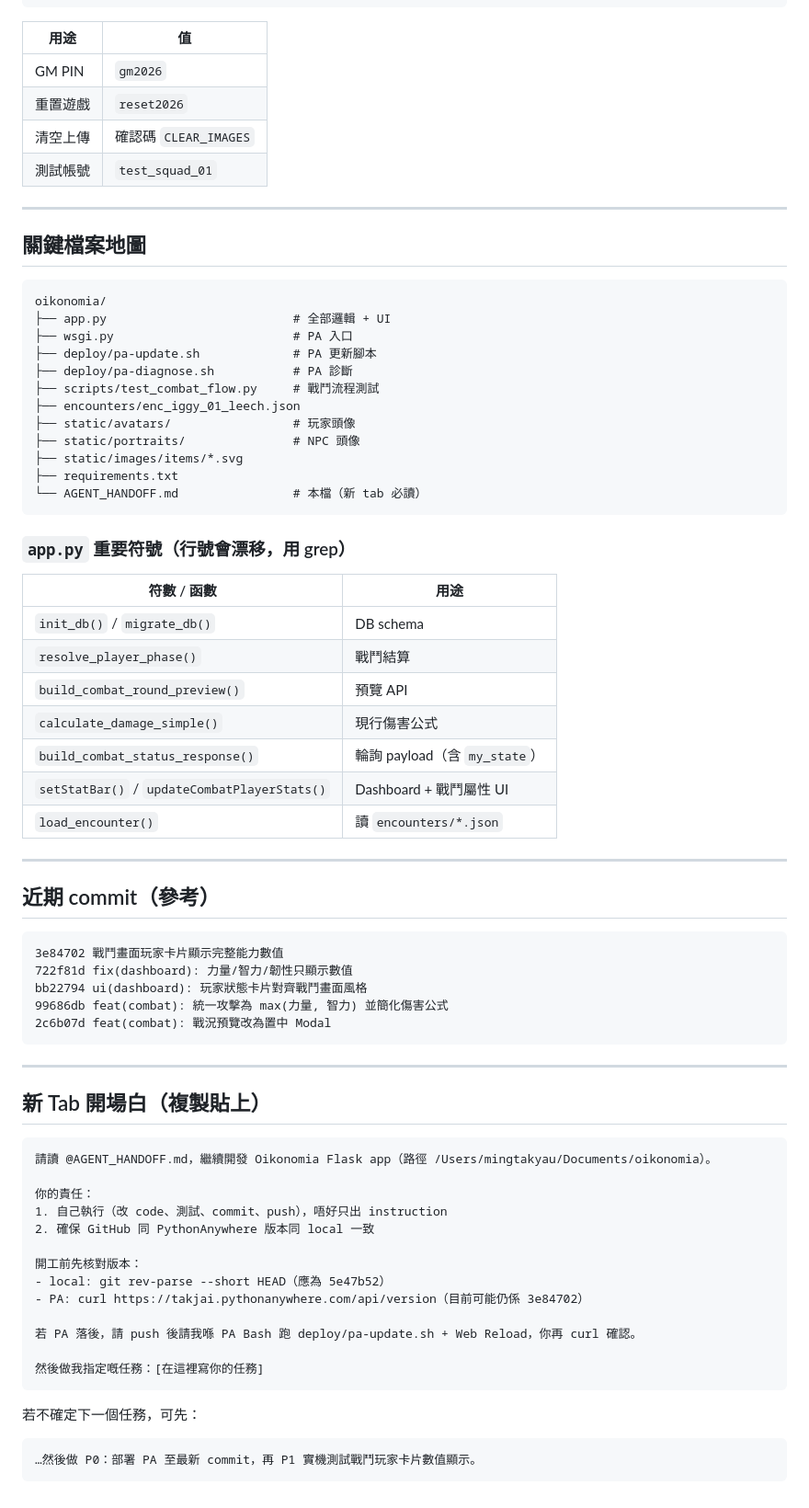
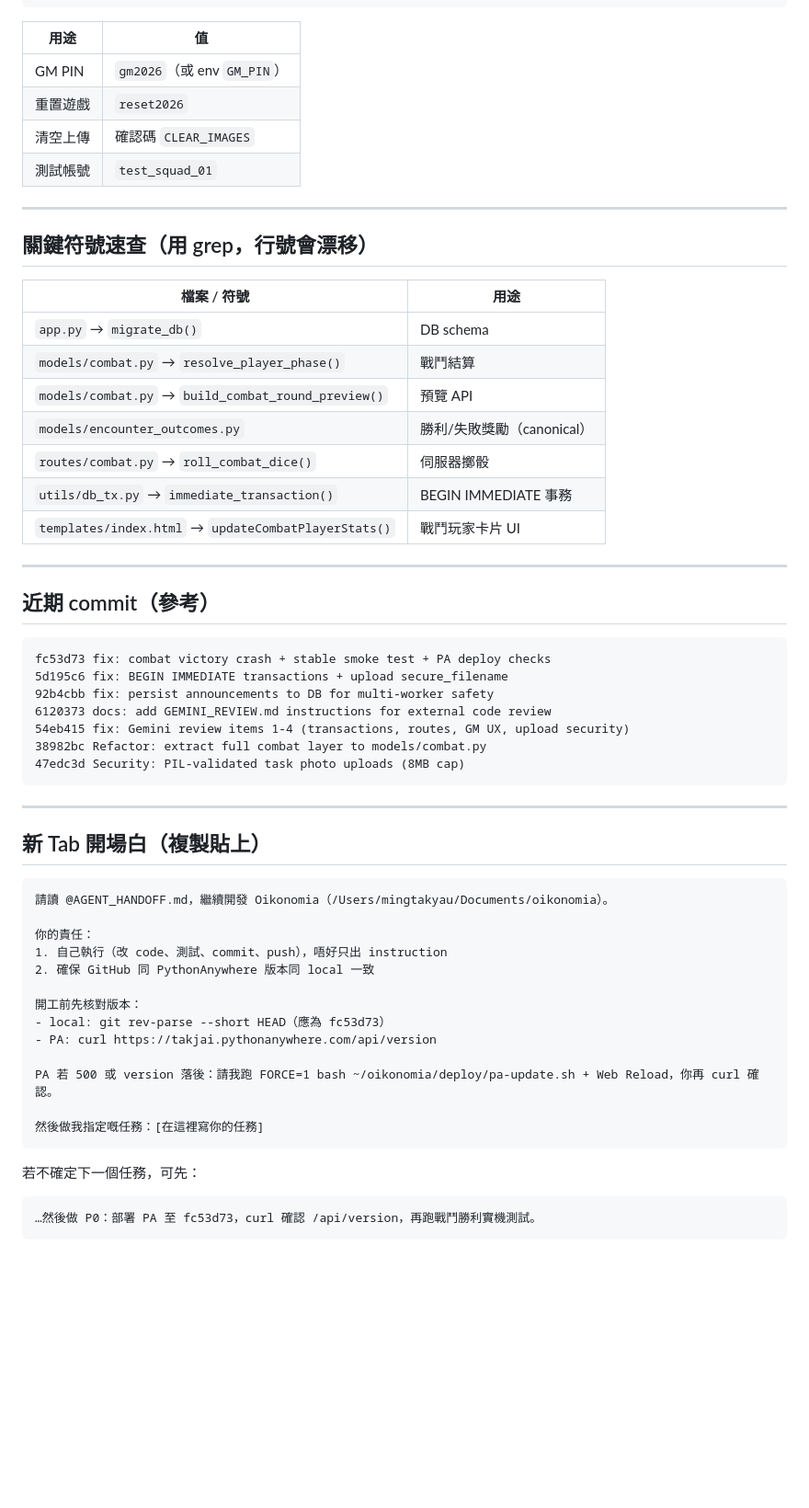
Before and after one commit to Takjai18/oikonomia, a Markdown page: AGENT_HANDOFF.md, the part around one of its changes. Shown at 92% size. Rendered like a GitHub page; blank space fills up the shorter version.

````diff
--- a/AGENT_HANDOFF.md
+++ b/AGENT_HANDOFF.md
@@ -218,52 +269,37 @@ python3 app.py                    # → :5001
 
 | 用途 | 值 |
 |------|-----|
-| GM PIN | `gm2026` |
+| GM PIN | `gm2026`（或 env `GM_PIN`） |
 | 重置遊戲 | `reset2026` |
 | 清空上傳 | 確認碼 `CLEAR_IMAGES` |
 | 測試帳號 | `test_squad_01` |
 
 ---
 
-## 關鍵檔案地圖
+## 關鍵符號速查（用 grep，行號會漂移）
 
-```
-oikonomia/
-├── app.py                          # 全部邏輯 + UI
-├── wsgi.py                         # PA 入口
-├── deploy/pa-update.sh             # PA 更新腳本
-├── deploy/pa-diagnose.sh           # PA 診斷
-├── scripts/test_combat_flow.py     # 戰鬥流程測試
-├── encounters/enc_iggy_01_leech.json
-├── static/avatars/                 # 玩家頭像
-├── static/portraits/               # NPC 頭像
-├── static/images/items/*.svg
-├── requirements.txt
-└── AGENT_HANDOFF.md                # 本檔（新 tab 必讀）
-```
-
-### `app.py` 重要符號（行號會漂移，用 grep）
-
-| 符數 / 函數 | 用途 |
+| 檔案 / 符號 | 用途 |
 |-------------|------|
-| `init_db()` / `migrate_db()` | DB schema |
-| `resolve_player_phase()` | 戰鬥結算 |
-| `build_combat_round_preview()` | 預覽 API |
-| `calculate_damage_simple()` | 現行傷害公式 |
-| `build_combat_status_response()` | 輪詢 payload（含 `my_state`） |
-| `setStatBar()` / `updateCombatPlayerStats()` | Dashboard + 戰鬥屬性 UI |
-| `load_encounter()` | 讀 `encounters/*.json` |
+| `app.py` → `migrate_db()` | DB schema |
+| `models/combat.py` → `resolve_player_phase()` | 戰鬥結算 |
+| `models/combat.py` → `build_combat_round_preview()` | 預覽 API |
+| `models/encounter_outcomes.py` | 勝利/失敗獎勵（canonical） |
+| `routes/combat.py` → `roll_combat_dice()` | 伺服器擲骰 |
+| `utils/db_tx.py` → `immediate_transaction()` | BEGIN IMMEDIATE 事務 |
+| `templates/index.html` → `updateCombatPlayerStats()` | 戰鬥玩家卡片 UI |
 
 ---
 
 ## 近期 commit（參考）
 
 ```
-3e84702 戰鬥畫面玩家卡片顯示完整能力數值
-722f81d fix(dashboard): 力量/智力/韌性只顯示數值
-bb22794 ui(dashboard): 玩家狀態卡片對齊戰鬥畫面風格
-99686db feat(combat): 統一攻擊為 max(力量, 智力) 並簡化傷害公式
-2c6b07d feat(combat): 戰況預覽改為置中 Modal
+fc53d73 fix: combat victory crash + stable smoke test + PA deploy checks
+5d195c6 fix: BEGIN IMMEDIATE transactions + upload secure_filename
+92b4cbb fix: persist announcements to DB for multi-worker safety
+6120373 docs: add GEMINI_REVIEW.md instructions for external code review
+54eb415 fix: Gemini review items 1-4 (transactions, routes, GM UX, upload security)
+38982bc Refactor: extract full combat layer to models/combat.py
+47edc3d Security: PIL-validated task photo uploads (8MB cap)
 ```
 
 ---
@@ -271,17 +307,17 @@ bb22794 ui(dashboard): 玩家狀態卡片對齊戰鬥畫面風格
 ## 新 Tab 開場白（複製貼上）
 
 ```
-請讀 @AGENT_HANDOFF.md，繼續開發 Oikonomia Flask app（路徑 /Users/mingtakyau/Documents/oikonomia）。
+請讀 @AGENT_HANDOFF.md，繼續開發 Oikonomia（/Users/mingtakyau/Documents/oikonomia）。
 
 你的責任：
 1. 自己執行（改 code、測試、commit、push），唔好只出 instruction
 2. 確保 GitHub 同 PythonAnywhere 版本同 local 一致
 
 開工前先核對版本：
-- local: git rev-parse --short HEAD（應為 5e47b52）
-- PA: curl https://takjai.pythonanywhere.com/api/version（目前可能仍係 3e84702）
+- local: git rev-parse --short HEAD（應為 fc53d73）
+- PA: curl https://takjai.pythonanywhere.com/api/version
 
-若 PA 落後，請 push 後請我喺 PA Bash 跑 deploy/pa-update.sh + Web Reload，你再 curl 確認。
+PA 若 500 或 version 落後：請我跑 FORCE=1 bash ~/oikonomia/deploy/pa-update.sh + Web Reload，你再 curl 確認。
 
 然後做我指定嘅任務：[在這裡寫你的任務]
 ```
@@ -289,5 +325,5 @@ bb22794 ui(dashboard): 玩家狀態卡片對齊戰鬥畫面風格
 若不確定下一個任務，可先：
 
 ```
-…然後做 P0：部署 PA 至最新 commit，再 P1 實機測試戰鬥玩家卡片數值顯示。
+…然後做 P0：部署 PA 至 fc53d73，curl 確認 /api/version，再跑戰鬥勝利實機測試。
 ```
````
Also changed, not shown: other parts of AGENT_HANDOFF.md (+129 -78 lines).
